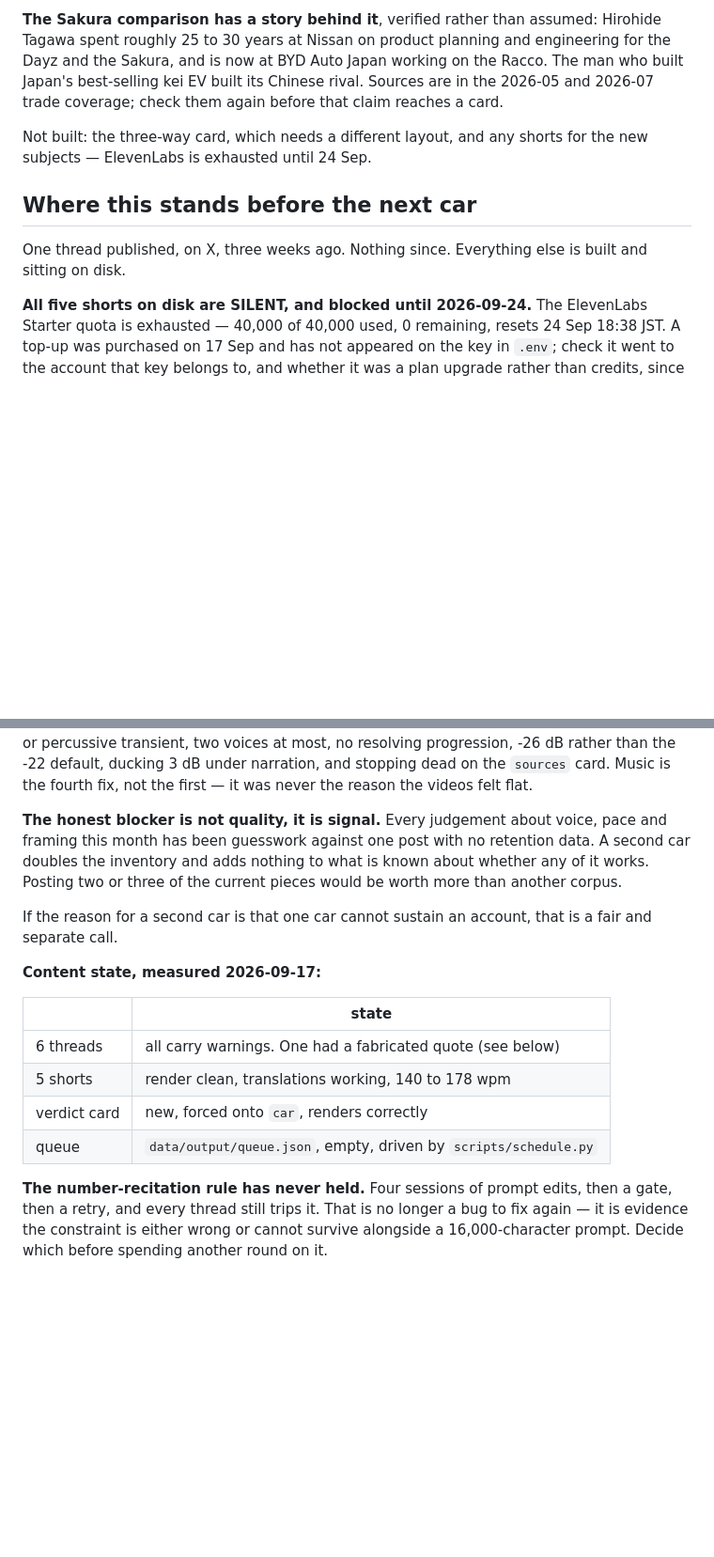
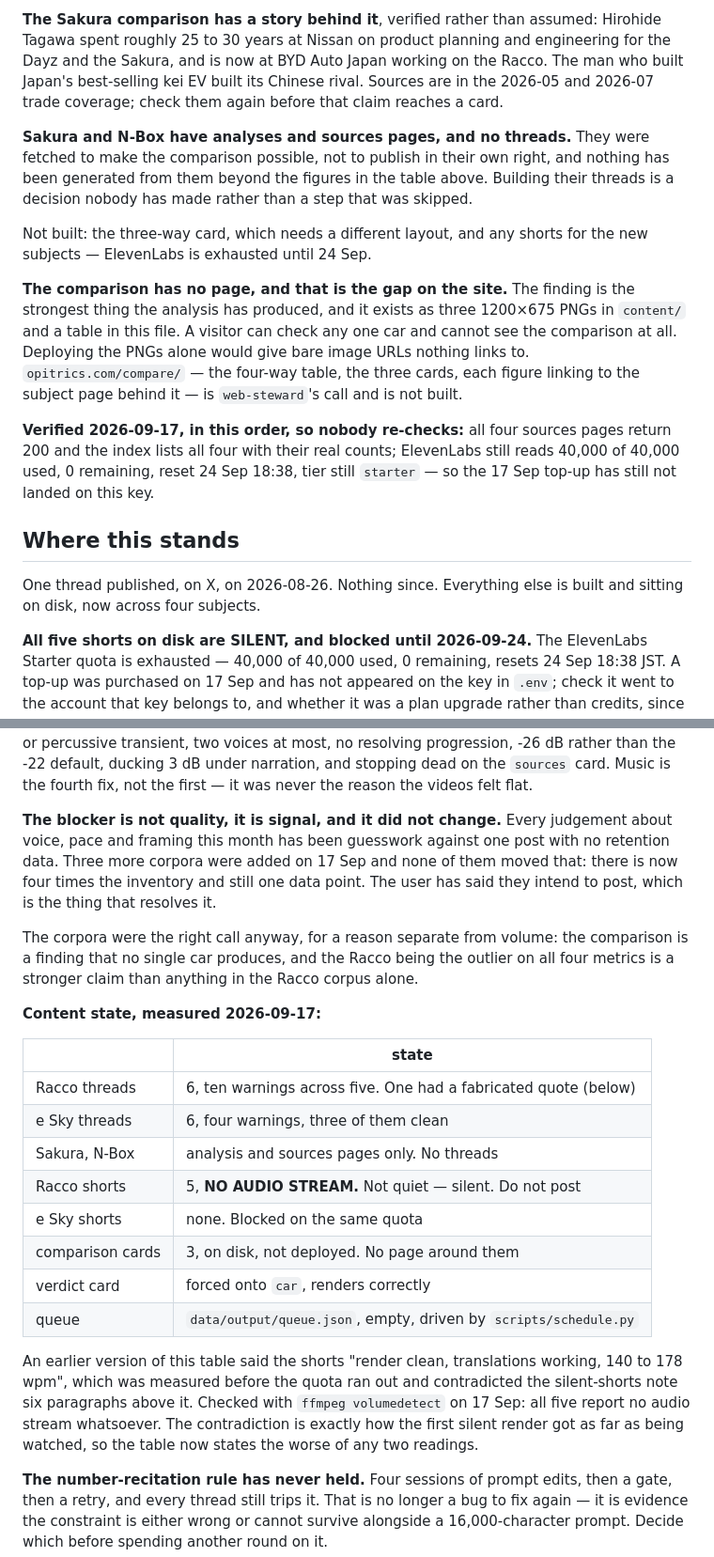
Before and after one commit to theshidiq/opitrics, a Markdown page: STATUS.md, 2 parts joined by grey strips. Shown at 94% size. Drawn GitHub-style; blank space fills up the shorter version.

Commit message:
Fix a board table that would have sent a silent video out
The content-state table said the five Racco shorts "render clean,
translations working, 140 to 178 wpm". Six paragraphs above it, the
same file said all five are silent and blocked until 24 Sep. Both were
written today and only one is true.

Checked with ffmpeg volumedetect rather than trusting either: all five
report no audio stream at all, not merely quiet. The stale row was
measured before the quota ran out and never revised.

That contradiction is how the first silent render got as far as being
watched. A table and a warning disagreeing is worse than neither,
because the table is what somebody scans when deciding what to post, so
it now states the worse of any two readings and says why.

Also corrected while verifying: the Racco row claimed all six threads
carry warnings when one is clean — ten warnings across five.

Recorded, both newly true and neither previously written down: Sakura
and N-Box have analyses and sources pages and no threads, because they
were fetched to make the comparison possible rather than to publish in
their own right. And the comparison itself has no page. It is the
strongest finding the analysis has produced and exists as three PNGs
and a table in this file, so a visitor can check any one car and cannot
see the comparison at all.

The "before the next car" section is reframed rather than deleted. Its
argument survived the three new corpora: four times the inventory, still
one published post, still no retention data.

Co-Authored-By: Claude Opus 5 <noreply@anthropic.com>

```diff
--- a/STATUS.md
+++ b/STATUS.md
@@ -51,13 +51,34 @@ best-selling kei EV built its Chinese rival. Sources are in the
 2026-05 and 2026-07 trade coverage; check them again before that claim
 reaches a card.
 
+**Sakura and N-Box have analyses and sources pages, and no threads.**
+They were fetched to make the comparison possible, not to publish in
+their own right, and nothing has been generated from them beyond the
+figures in the table above. Building their threads is a decision
+nobody has made rather than a step that was skipped.
+
 Not built: the three-way card, which needs a different layout, and any
 shorts for the new subjects — ElevenLabs is exhausted until 24 Sep.
 
-## Where this stands before the next car
+**The comparison has no page, and that is the gap on the site.** The
+finding is the strongest thing the analysis has produced, and it exists
+as three 1200×675 PNGs in `content/` and a table in this file. A
+visitor can check any one car and cannot see the comparison at all.
+Deploying the PNGs alone would give bare image URLs nothing links to.
+`opitrics.com/compare/` — the four-way table, the three cards, each
+figure linking to the subject page behind it — is `web-steward`'s call
+and is not built.
 
-One thread published, on X, three weeks ago. Nothing since. Everything
-else is built and sitting on disk.
+**Verified 2026-09-17, in this order, so nobody re-checks:** all four
+sources pages return 200 and the index lists all four with their real
+counts; ElevenLabs still reads 40,000 of 40,000 used, 0 remaining,
+reset 24 Sep 18:38, tier still `starter` — so the 17 Sep top-up has
+still not landed on this key.
+
+## Where this stands
+
+One thread published, on X, on 2026-08-26. Nothing since. Everything
+else is built and sitting on disk, now across four subjects.
 
 **All five shorts on disk are SILENT, and blocked until 2026-09-24.**
 The ElevenLabs Starter quota is exhausted — 40,000 of 40,000 used, 0
@@ -93,24 +114,38 @@ default, ducking 3 dB under narration, and stopping dead on the
 `sources` card. Music is the fourth fix, not the first — it was never
 the reason the videos felt flat.
 
-**The honest blocker is not quality, it is signal.** Every judgement
-about voice, pace and framing this month has been guesswork against
-one post with no retention data. A second car doubles the inventory
-and adds nothing to what is known about whether any of it works.
-Posting two or three of the current pieces would be worth more than
-another corpus.
+**The blocker is not quality, it is signal, and it did not change.**
+Every judgement about voice, pace and framing this month has been
+guesswork against one post with no retention data. Three more corpora
+were added on 17 Sep and none of them moved that: there is now four
+times the inventory and still one data point. The user has said they
+intend to post, which is the thing that resolves it.
 
-If the reason for a second car is that one car cannot sustain an
-account, that is a fair and separate call.
+The corpora were the right call anyway, for a reason separate from
+volume: the comparison is a finding that no single car produces, and
+the Racco being the outlier on all four metrics is a stronger claim
+than anything in the Racco corpus alone.
 
 **Content state, measured 2026-09-17:**
 
 | | state |
 |---|---|
-| 6 threads | all carry warnings. One had a fabricated quote (see below) |
-| 5 shorts | render clean, translations working, 140 to 178 wpm |
-| verdict card | new, forced onto `car`, renders correctly |
+| Racco threads | 6, ten warnings across five. One had a fabricated quote (below) |
+| e Sky threads | 6, four warnings, three of them clean |
+| Sakura, N-Box | analysis and sources pages only. No threads |
+| Racco shorts | 5, **NO AUDIO STREAM.** Not quiet — silent. Do not post |
+| e Sky shorts | none. Blocked on the same quota |
+| comparison cards | 3, on disk, not deployed. No page around them |
+| verdict card | forced onto `car`, renders correctly |
 | queue | `data/output/queue.json`, empty, driven by `scripts/schedule.py` |
+
+An earlier version of this table said the shorts "render clean,
+translations working, 140 to 178 wpm", which was measured before the
+quota ran out and contradicted the silent-shorts note six paragraphs
+above it. Checked with `ffmpeg volumedetect` on 17 Sep: all five report
+no audio stream whatsoever. The contradiction is exactly how the first
+silent render got as far as being watched, so the table now states the
+worse of any two readings.
 
 **The number-recitation rule has never held.** Four sessions of prompt
 edits, then a gate, then a retry, and every thread still trips it. That
```
